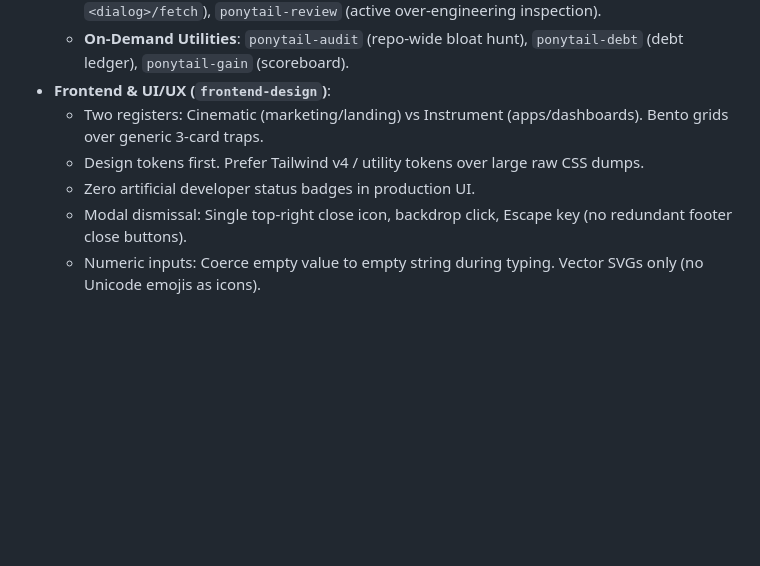
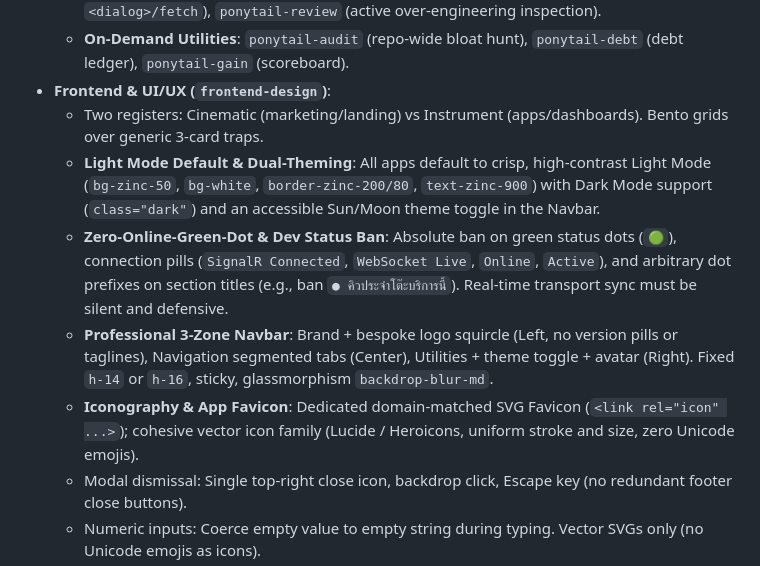
Before and after one commit to ZillerDX/waterfall-sdlc-skill, a Markdown page: AGENTS.md, the part around the change. GitHub-like rendering; blank space fills up the shorter version.

Commit message:
feat(ui): enforce Light-mode default, zero-green-dot ban, 3-zone navbar, and favicon standards in AGENTS.md

```diff
--- a/AGENTS.md
+++ b/AGENTS.md
@@ -98,8 +98,10 @@ You are an Autonomous Principal AI Systems Engineer and Architect. Execute all t
   - **On-Demand Utilities**: `ponytail-audit` (repo-wide bloat hunt), `ponytail-debt` (debt ledger), `ponytail-gain` (scoreboard).
 - **Frontend & UI/UX (`frontend-design`)**:
   - Two registers: Cinematic (marketing/landing) vs Instrument (apps/dashboards). Bento grids over generic 3-card traps.
-  - Design tokens first. Prefer Tailwind v4 / utility tokens over large raw CSS dumps.
-  - Zero artificial developer status badges in production UI.
+  - **Light Mode Default & Dual-Theming**: All apps default to crisp, high-contrast Light Mode (`bg-zinc-50`, `bg-white`, `border-zinc-200/80`, `text-zinc-900`) with Dark Mode support (`class="dark"`) and an accessible Sun/Moon theme toggle in the Navbar.
+  - **Zero-Online-Green-Dot & Dev Status Ban**: Absolute ban on green status dots (`🟢`), connection pills (`SignalR Connected`, `WebSocket Live`, `Online`, `Active`), and arbitrary dot prefixes on section titles (e.g., ban `● คิวประจำโต๊ะบริการนี้`). Real-time transport sync must be silent and defensive.
+  - **Professional 3-Zone Navbar**: Brand + bespoke logo squircle (Left, no version pills or taglines), Navigation segmented tabs (Center), Utilities + theme toggle + avatar (Right). Fixed `h-14` or `h-16`, sticky, glassmorphism `backdrop-blur-md`.
+  - **Iconography & App Favicon**: Dedicated domain-matched SVG Favicon (`<link rel="icon" ...>`); cohesive vector icon family (Lucide / Heroicons, uniform stroke and size, zero Unicode emojis).
   - Modal dismissal: Single top-right close icon, backdrop click, Escape key (no redundant footer close buttons).
   - Numeric inputs: Coerce empty value to empty string during typing. Vector SVGs only (no Unicode emojis as icons).
   - Form controls: Ban unstyled native `<select>` (require custom popover select) and unstyled `<input type="date">` (require custom calendar popover + `color-scheme`).
```
